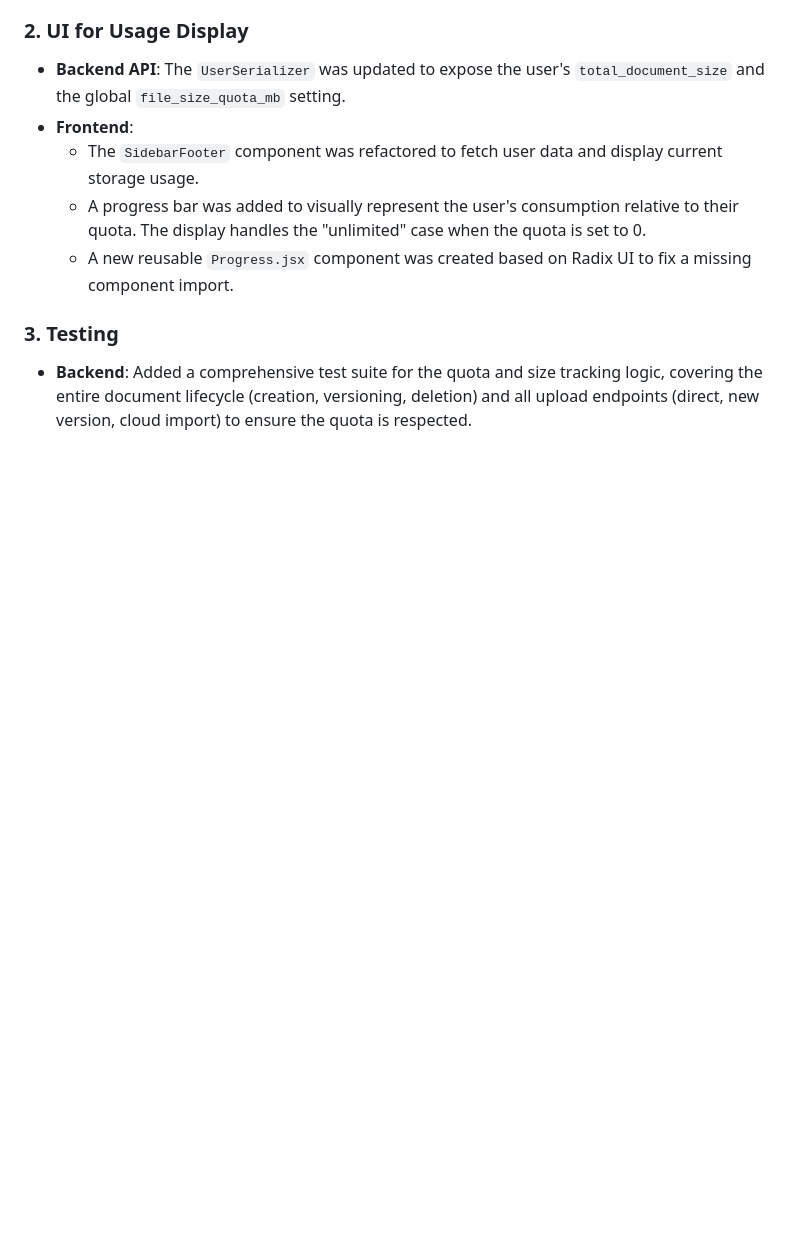
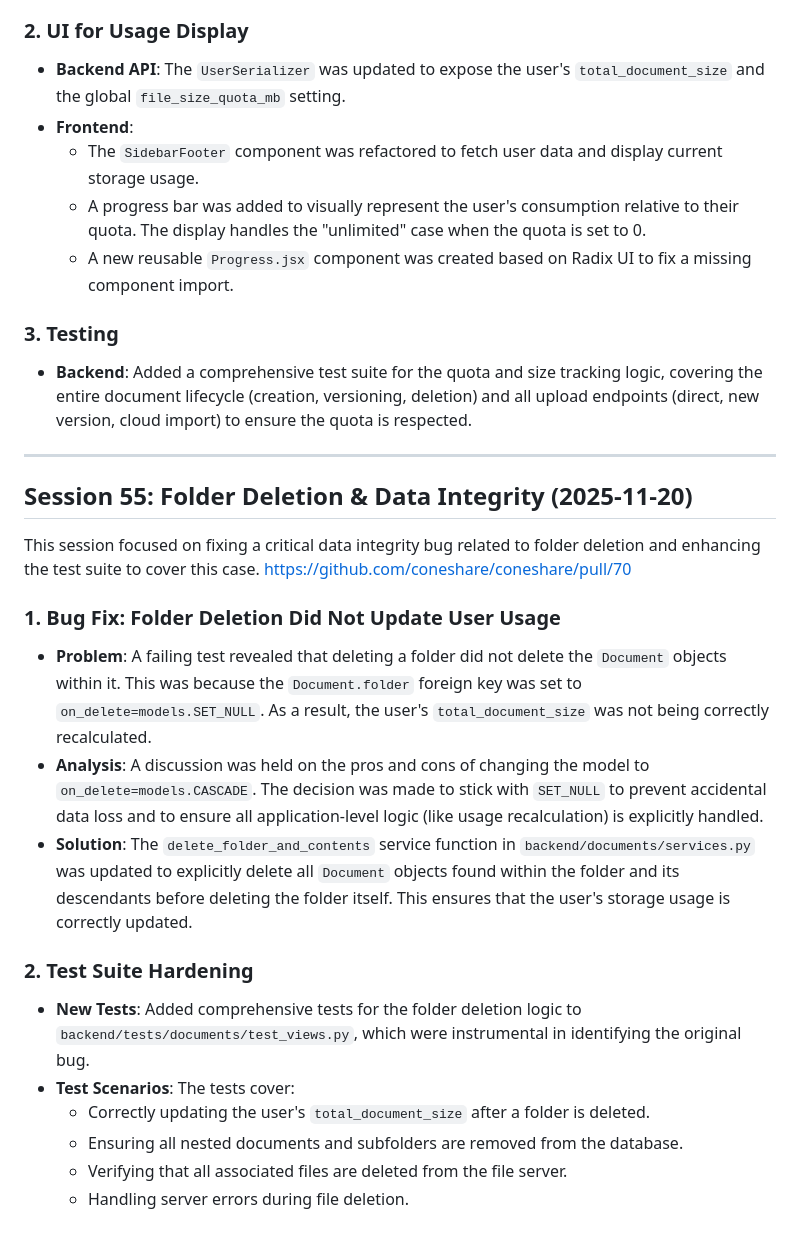
Before and after one commit to coneshare/coneshare, a Markdown page: docs/development-log.md, the part around the change. Drawn GitHub-style; blank space fills up the shorter version.

Commit message:
docs: Update development log with folder deletion fix details
Co-authored-by: aider (gemini/gemini-2.5-pro) <aider@aider.chat>

```diff
--- a/docs/development-log.md
+++ b/docs/development-log.md
@@ -1221,3 +1221,22 @@ This session focused on implementing a comprehensive file size quota system to m
 
 ### 3. Testing
 - **Backend**: Added a comprehensive test suite for the quota and size tracking logic, covering the entire document lifecycle (creation, versioning, deletion) and all upload endpoints (direct, new version, cloud import) to ensure the quota is respected.
+
+---
+
+## Session 55: Folder Deletion & Data Integrity (2025-11-20)
+
+This session focused on fixing a critical data integrity bug related to folder deletion and enhancing the test suite to cover this case. [https://github.com/coneshare/coneshare/pull/70](https://github.com/coneshare/coneshare/pull/70)
+
+### 1. Bug Fix: Folder Deletion Did Not Update User Usage
+- **Problem**: A failing test revealed that deleting a folder did not delete the `Document` objects within it. This was because the `Document.folder` foreign key was set to `on_delete=models.SET_NULL`. As a result, the user's `total_document_size` was not being correctly recalculated.
+- **Analysis**: A discussion was held on the pros and cons of changing the model to `on_delete=models.CASCADE`. The decision was made to stick with `SET_NULL` to prevent accidental data loss and to ensure all application-level logic (like usage recalculation) is explicitly handled.
+- **Solution**: The `delete_folder_and_contents` service function in `backend/documents/services.py` was updated to explicitly delete all `Document` objects found within the folder and its descendants before deleting the folder itself. This ensures that the user's storage usage is correctly updated.
+
+### 2. Test Suite Hardening
+- **New Tests**: Added comprehensive tests for the folder deletion logic to `backend/tests/documents/test_views.py`, which were instrumental in identifying the original bug.
+- **Test Scenarios**: The tests cover:
+    - Correctly updating the user's `total_document_size` after a folder is deleted.
+    - Ensuring all nested documents and subfolders are removed from the database.
+    - Verifying that all associated files are deleted from the file server.
+    - Handling server errors during file deletion.
```
